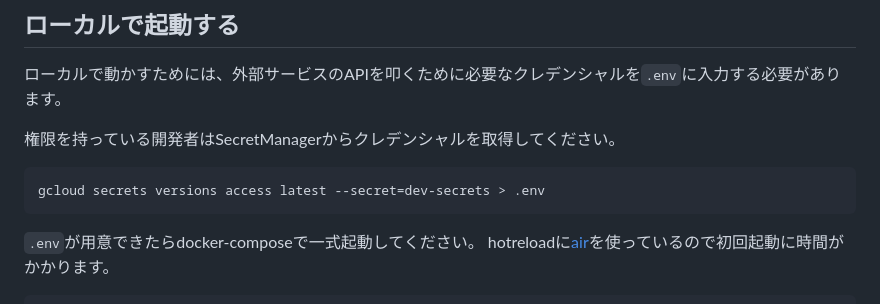
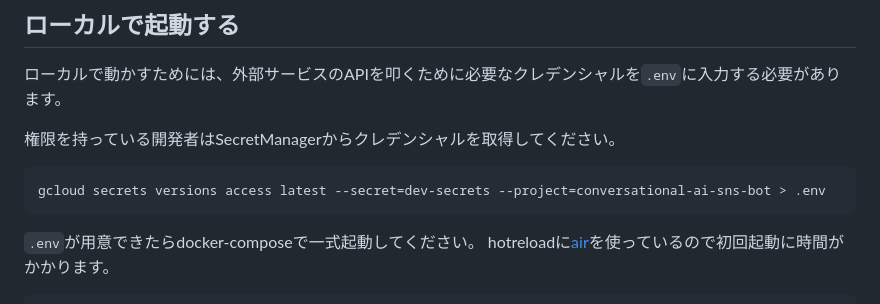
Before and after one commit to YukiTsuchida/conversational-ai-sns-bot, a Markdown page: app/README.md, the part around the change. GitHub-like rendering.

````diff
--- a/app/README.md
+++ b/app/README.md
@@ -50,7 +50,7 @@
 権限を持っている開発者はSecretManagerからクレデンシャルを取得してください。
 
 ```sh
-gcloud secrets versions access latest --secret=dev-secrets > .env
+gcloud secrets versions access latest --secret=dev-secrets --project=conversational-ai-sns-bot > .env
 ```
 
 `.env`が用意できたらdocker-composeで一式起動してください。
````
